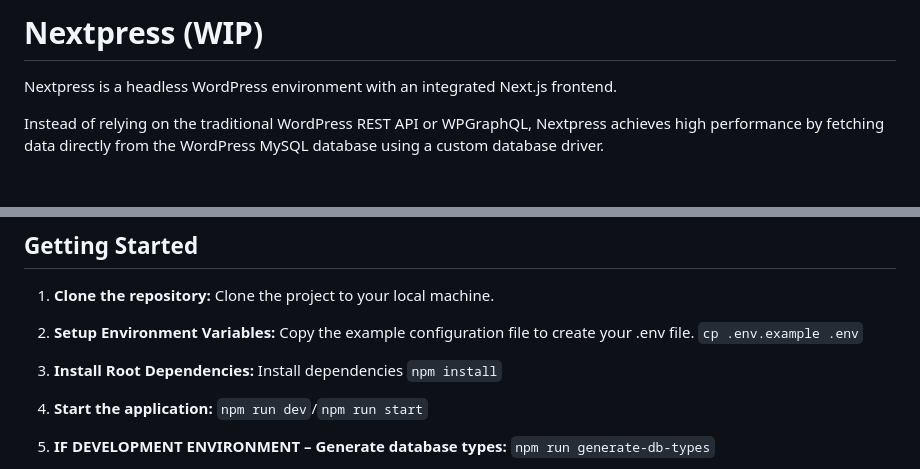
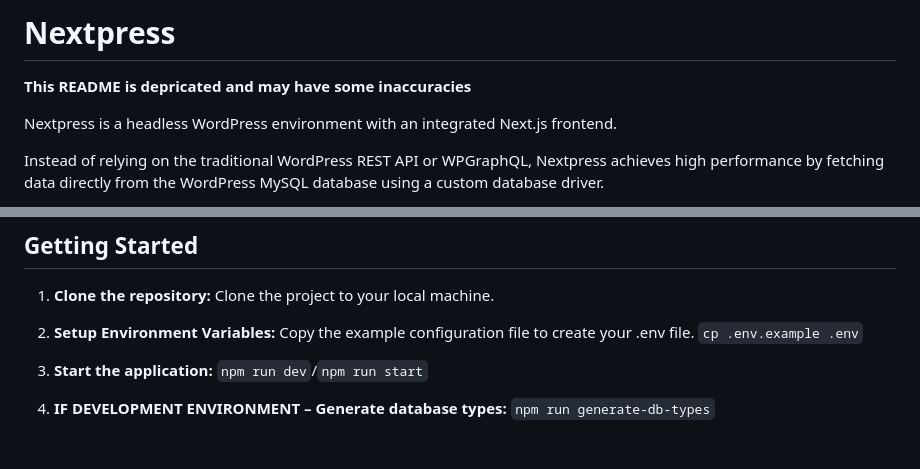
Before and after one commit to ellsaw/nextpress, a Markdown page: README.md, 2 parts joined by grey strips. GitHub-like rendering; blank space fills up the shorter version.

```diff
--- a/README.md
+++ b/README.md
@@ -1,4 +1,6 @@
-# Nextpress **(WIP)**
+# Nextpress
+**This README is depricated and may have some inaccuracies**
+
 Nextpress is a headless WordPress environment with an integrated Next.js frontend.
 
 Instead of relying on the traditional WordPress REST API or WPGraphQL, Nextpress achieves high performance by fetching data directly from the WordPress MySQL database using a custom database driver.
@@ -34,8 +36,6 @@ The application orchestrated using Docker Compose behind an Nginx gateway routin
 1. **Clone the repository:** Clone the project to your local machine.
 
 2. **Setup Environment Variables:** Copy the example configuration file to create your .env file. `cp .env.example .env`
-
-3. **Install Root Dependencies:** Install dependencies `npm install`
 
 4. **Start the application:** `npm run dev`/`npm run start`
 
```
